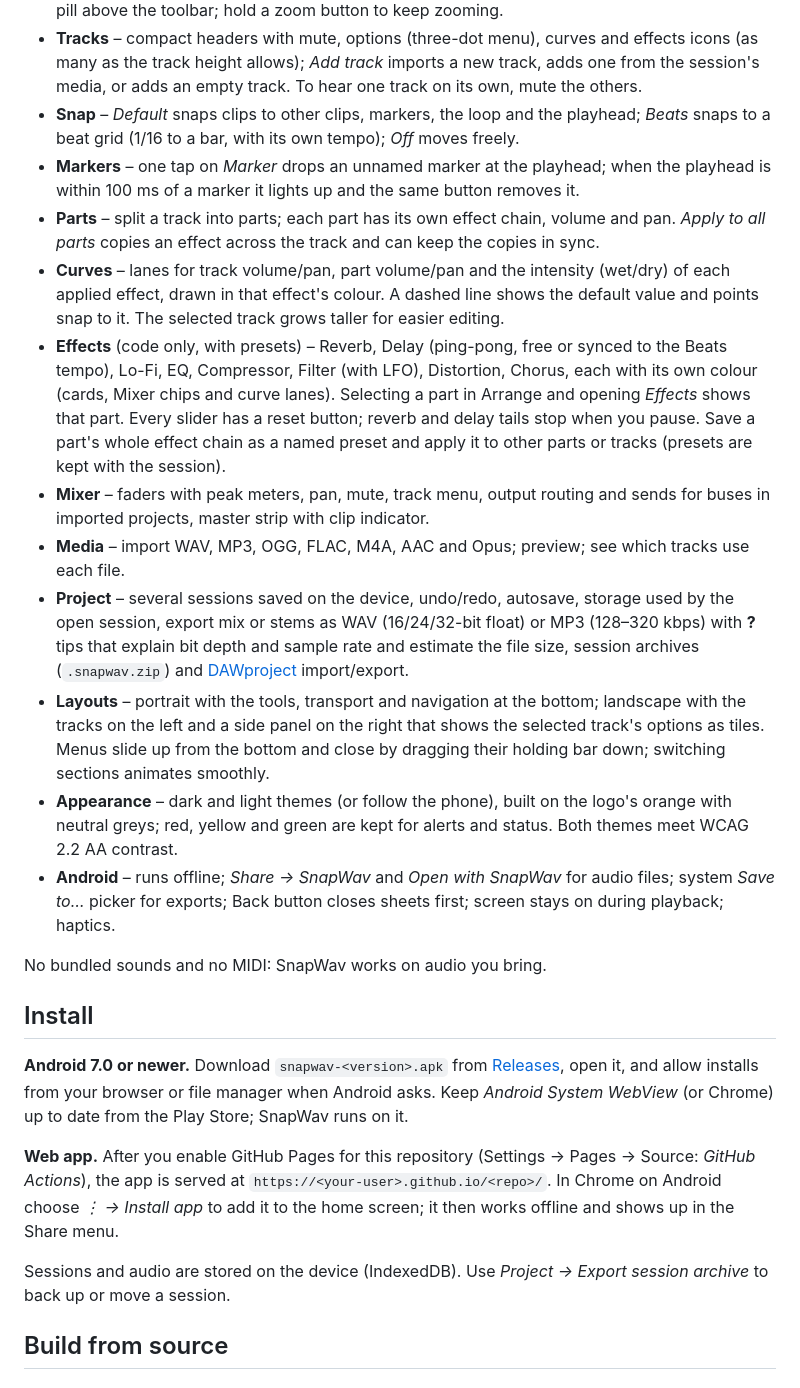
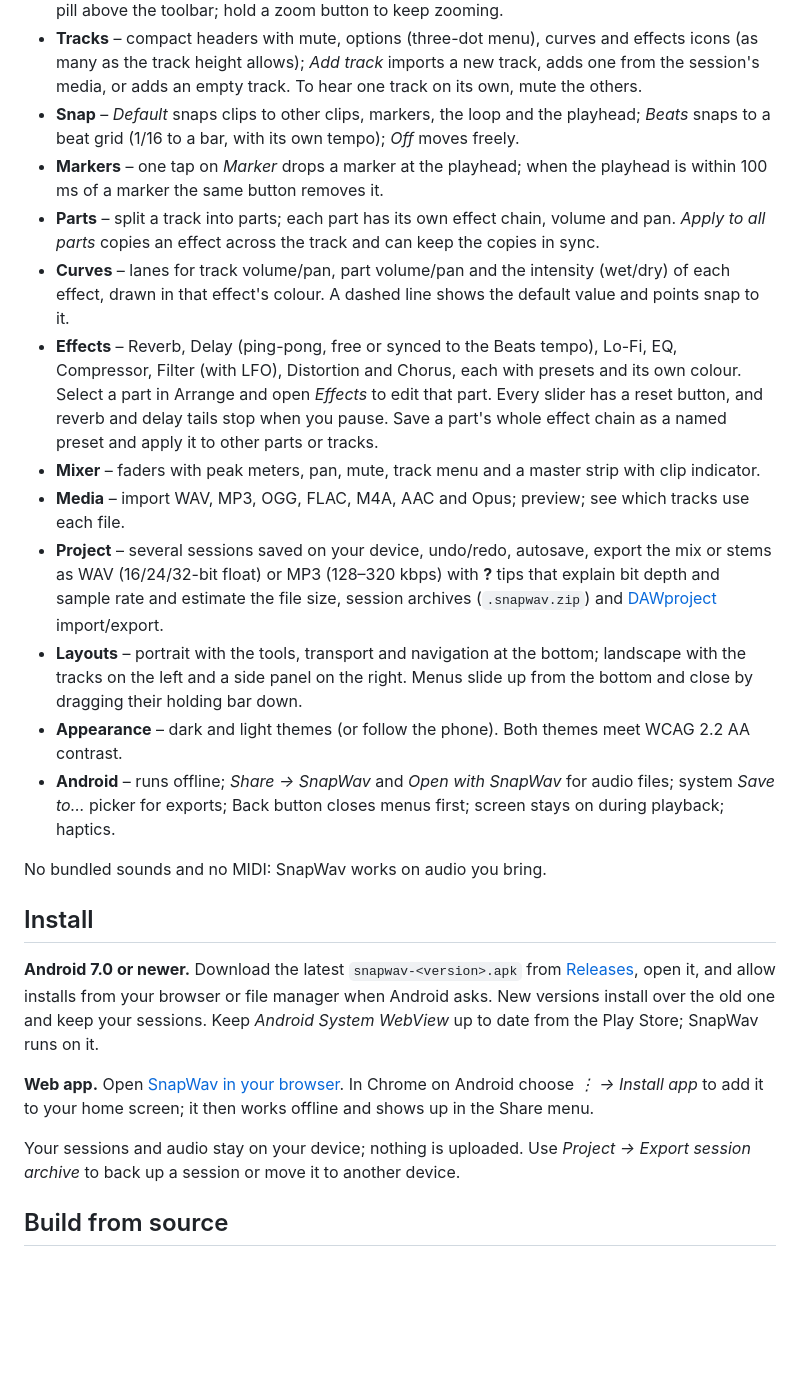
Before and after one commit to jeswinjosu/snapwav, a Markdown page: README.md, the part around one of its changes. GitHub-like rendering; blank space fills up the shorter version.

```diff
--- a/README.md
+++ b/README.md
@@ -17,26 +19,26 @@ In landscape the tracks take the left side and the tools, track options (as tile
 - **Arrange** – waveform timeline in minutes and seconds; drag clips (also between tracks), trim edges, fade handles, split, duplicate, copy/cut/paste, reverse, normalize, clip gain, varispeed, loop region, pinch-zoom and momentum scrolling. Fit, zoom out and zoom in sit in a floating pill above the toolbar; hold a zoom button to keep zooming.
 - **Tracks** – compact headers with mute, options (three-dot menu), curves and effects icons (as many as the track height allows); *Add track* imports a new track, adds one from the session's media, or adds an empty track. To hear one track on its own, mute the others.
 - **Snap** – *Default* snaps clips to other clips, markers, the loop and the playhead; *Beats* snaps to a beat grid (1/16 to a bar, with its own tempo); *Off* moves freely.
-- **Markers** – one tap on *Marker* drops an unnamed marker at the playhead; when the playhead is within 100 ms of a marker it lights up and the same button removes it.
+- **Markers** – one tap on *Marker* drops a marker at the playhead; when the playhead is within 100 ms of a marker the same button removes it.
 - **Parts** – split a track into parts; each part has its own effect chain, volume and pan. *Apply to all parts* copies an effect across the track and can keep the copies in sync.
-- **Curves** – lanes for track volume/pan, part volume/pan and the intensity (wet/dry) of each applied effect, drawn in that effect's colour. A dashed line shows the default value and points snap to it. The selected track grows taller for easier editing.
-- **Effects** (code only, with presets) – Reverb, Delay (ping-pong, free or synced to the Beats tempo), Lo-Fi, EQ, Compressor, Filter (with LFO), Distortion, Chorus, each with its own colour (cards, Mixer chips and curve lanes). Selecting a part in Arrange and opening *Effects* shows that part. Every slider has a reset button; reverb and delay tails stop when you pause. Save a part's whole effect chain as a named preset and apply it to other parts or tracks (presets are kept with the session).
-- **Mixer** – faders with peak meters, pan, mute, track menu, output routing and sends for buses in imported projects, master strip with clip indicator.
+- **Curves** – lanes for track volume/pan, part volume/pan and the intensity (wet/dry) of each effect, drawn in that effect's colour. A dashed line shows the default value and points snap to it.
+- **Effects** – Reverb, Delay (ping-pong, free or synced to the Beats tempo), Lo-Fi, EQ, Compressor, Filter (with LFO), Distortion and Chorus, each with presets and its own colour. Select a part in Arrange and open *Effects* to edit that part. Every slider has a reset button, and reverb and delay tails stop when you pause. Save a part's whole effect chain as a named preset and apply it to other parts or tracks.
+- **Mixer** – faders with peak meters, pan, mute, track menu and a master strip with clip indicator.
 - **Media** – import WAV, MP3, OGG, FLAC, M4A, AAC and Opus; preview; see which tracks use each file.
-- **Project** – several sessions saved on the device, undo/redo, autosave, storage used by the open session, export mix or stems as WAV (16/24/32-bit float) or MP3 (128–320 kbps) with **?** tips that explain bit depth and sample rate and estimate the file size, session archives (`.snapwav.zip`) and [DAWproject](https://github.com/bitwig/dawproject) import/export.
-- **Layouts** – portrait with the tools, transport and navigation at the bottom; landscape with the tracks on the left and a side panel on the right that shows the selected track's options as tiles. Menus slide up from the bottom and close by dragging their holding bar down; switching sections animates smoothly.
-- **Appearance** – dark and light themes (or follow the phone), built on the logo's orange with neutral greys; red, yellow and green are kept for alerts and status. Both themes meet WCAG 2.2 AA contrast.
-- **Android** – runs offline; *Share → SnapWav* and *Open with SnapWav* for audio files; system *Save to…* picker for exports; Back button closes sheets first; screen stays on during playback; haptics.
+- **Project** – several sessions saved on your device, undo/redo, autosave, export the mix or stems as WAV (16/24/32-bit float) or MP3 (128–320 kbps) with **?** tips that explain bit depth and sample rate and estimate the file size, session archives (`.snapwav.zip`) and [DAWproject](https://github.com/bitwig/dawproject) import/export.
+- **Layouts** – portrait with the tools, transport and navigation at the bottom; landscape with the tracks on the left and a side panel on the right. Menus slide up from the bottom and close by dragging their holding bar down.
+- **Appearance** – dark and light themes (or follow the phone). Both themes meet WCAG 2.2 AA contrast.
+- **Android** – runs offline; *Share → SnapWav* and *Open with SnapWav* for audio files; system *Save to…* picker for exports; Back button closes menus first; screen stays on during playback; haptics.
 
 No bundled sounds and no MIDI: SnapWav works on audio you bring.
 
 ## Install
 
-**Android 7.0 or newer.** Download `snapwav-<version>.apk` from [Releases](../../releases), open it, and allow installs from your browser or file manager when Android asks. Keep *Android System WebView* (or Chrome) up to date from the Play Store; SnapWav runs on it.
+**Android 7.0 or newer.** Download the latest `snapwav-<version>.apk` from [Releases](../../releases/latest), open it, and allow installs from your browser or file manager when Android asks. New versions install over the old one and keep your sessions. Keep *Android System WebView* up to date from the Play Store; SnapWav runs on it.
 
-**Web app.** After you enable GitHub Pages for this repository (Settings → Pages → Source: *GitHub Actions*), the app is served at `https://<your-user>.github.io/<repo>/`. In Chrome on Android choose *⋮ → Install app* to add it to the home screen; it then works offline and shows up in the Share menu.
+**Web app.** Open [SnapWav in your browser](https://jeswinjosu.github.io/snapwav/). In Chrome on Android choose *⋮ → Install app* to add it to your home screen; it then works offline and shows up in the Share menu.
 
-Sessions and audio are stored on the device (IndexedDB). Use *Project → Export session archive* to back up or move a session.
+Your sessions and audio stay on your device; nothing is uploaded. Use *Project → Export session archive* to back up a session or move it to another device.
 
 ## Build from source
 
```
Also changed, not shown: other parts of README.md (+10 -39 lines).
